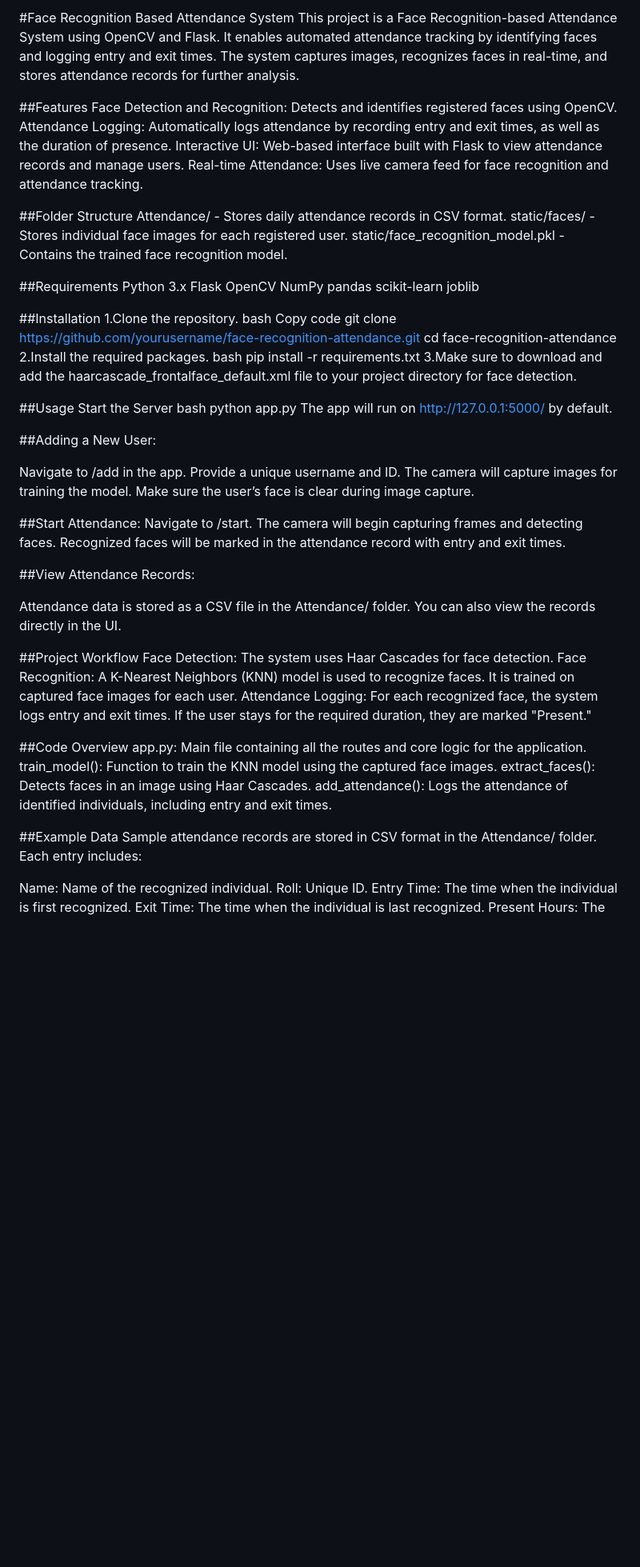
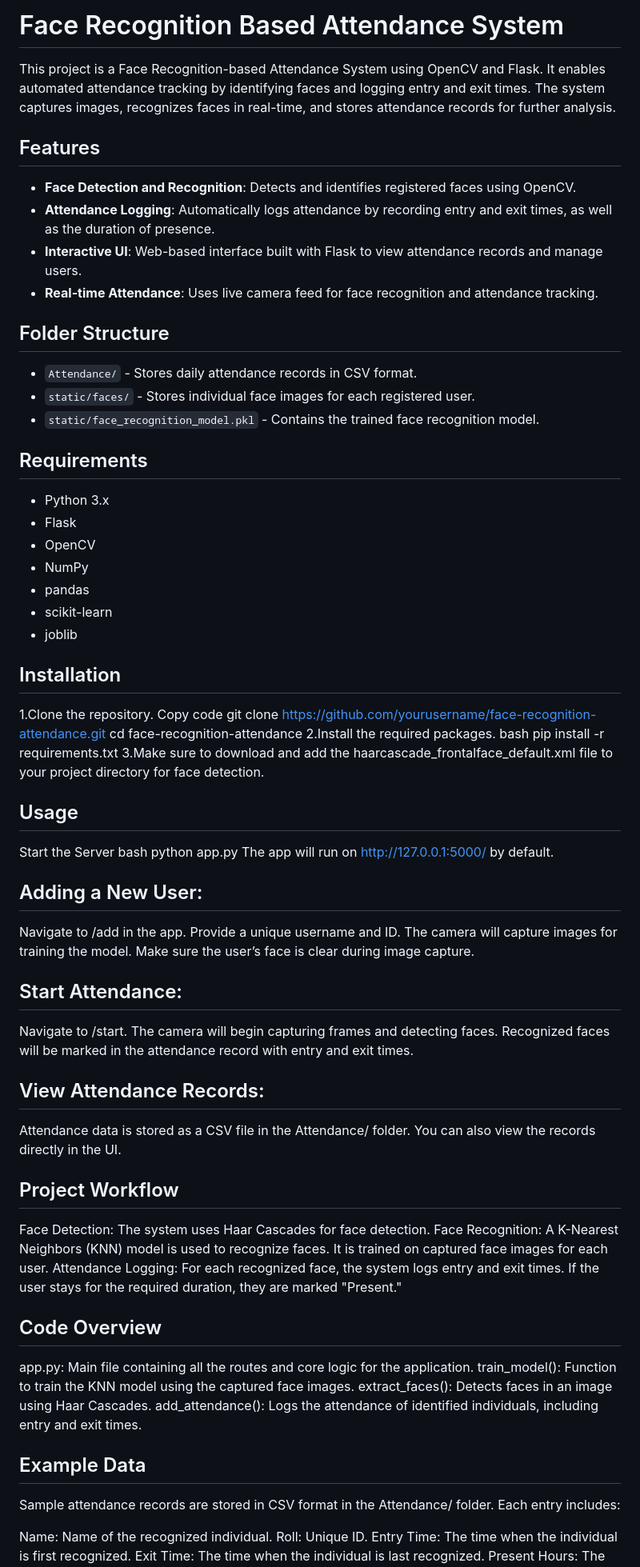
Before and after one commit to Jonam-2004/Face-Recognition-based-attendance-system, a Markdown page: README.md, the part around one of its changes. Shown at 80% size. Drawn GitHub-style; blank space fills up the shorter version.

```diff
--- a/README.md
+++ b/README.md
@@ -1,29 +1,30 @@
-#Face Recognition Based Attendance System
+# Face Recognition Based Attendance System
 This project is a Face Recognition-based Attendance System using OpenCV and Flask. It enables automated attendance tracking by identifying faces and logging entry and exit times. The system captures images, recognizes faces in real-time, and stores attendance records for further analysis.
 
-##Features
-Face Detection and Recognition: Detects and identifies registered faces using OpenCV.
-Attendance Logging: Automatically logs attendance by recording entry and exit times, as well as the duration of presence.
-Interactive UI: Web-based interface built with Flask to view attendance records and manage users.
-Real-time Attendance: Uses live camera feed for face recognition and attendance tracking.
+## Features
+- **Face Detection and Recognition**: Detects and identifies registered faces using OpenCV.
+- **Attendance Logging**: Automatically logs attendance by recording entry and exit times, as well as the duration of presence.
+- **Interactive UI**: Web-based interface built with Flask to view attendance records and manage users.
+- **Real-time Attendance**: Uses live camera feed for face recognition and attendance tracking.
 
-##Folder Structure
-Attendance/ - Stores daily attendance records in CSV format.
-static/faces/ - Stores individual face images for each registered user.
-static/face_recognition_model.pkl - Contains the trained face recognition model.
 
-##Requirements
-Python 3.x
-Flask
-OpenCV
-NumPy
-pandas
-scikit-learn
-joblib
+## Folder Structure
+- `Attendance/` - Stores daily attendance records in CSV format.
+- `static/faces/` - Stores individual face images for each registered user.
+- `static/face_recognition_model.pkl` - Contains the trained face recognition model.
 
-##Installation
+
+## Requirements
+- Python 3.x
+- Flask
+- OpenCV
+- NumPy
+- pandas
+- scikit-learn
+- joblib
+
+## Installation
 1.Clone the repository.
-bash
 Copy code
 git clone https://github.com/yourusername/face-recognition-attendance.git
 cd face-recognition-attendance
@@ -32,42 +33,42 @@ bash
 pip install -r requirements.txt
 3.Make sure to download and add the haarcascade_frontalface_default.xml file to your project directory for face detection.
 
-##Usage
+## Usage
 Start the Server
 bash
 python app.py
 The app will run on http://127.0.0.1:5000/ by default.
 
-##Adding a New User:
+## Adding a New User:
 
 Navigate to /add in the app.
 Provide a unique username and ID.
 The camera will capture images for training the model. Make sure the user’s face is clear during image capture.
 
-##Start Attendance:
+## Start Attendance:
 Navigate to /start.
 The camera will begin capturing frames and detecting faces.
 Recognized faces will be marked in the attendance record with entry and exit times.
 
-##View Attendance Records:
+## View Attendance Records:
 
 Attendance data is stored as a CSV file in the Attendance/ folder.
 You can also view the records directly in the UI.
 
-##Project Workflow
+## Project Workflow
 Face Detection: The system uses Haar Cascades for face detection.
 Face Recognition: A K-Nearest Neighbors (KNN) model is used to recognize faces. It is trained on captured face images for each user.
 Attendance Logging: For each recognized face, the system logs entry and exit times. If the user stays for the required duration, they are marked "Present."
 
 
-##Code Overview
+## Code Overview
 app.py: Main file containing all the routes and core logic for the application.
 train_model(): Function to train the KNN model using the captured face images.
 extract_faces(): Detects faces in an image using Haar Cascades.
 add_attendance(): Logs the attendance of identified individuals, including entry and exit times.
 
 
-##Example Data
+## Example Data
 Sample attendance records are stored in CSV format in the Attendance/ folder. Each entry includes:
 
 Name: Name of the recognized individual.
```
Also changed, not shown: other parts of README.md (+3 -3 lines).
